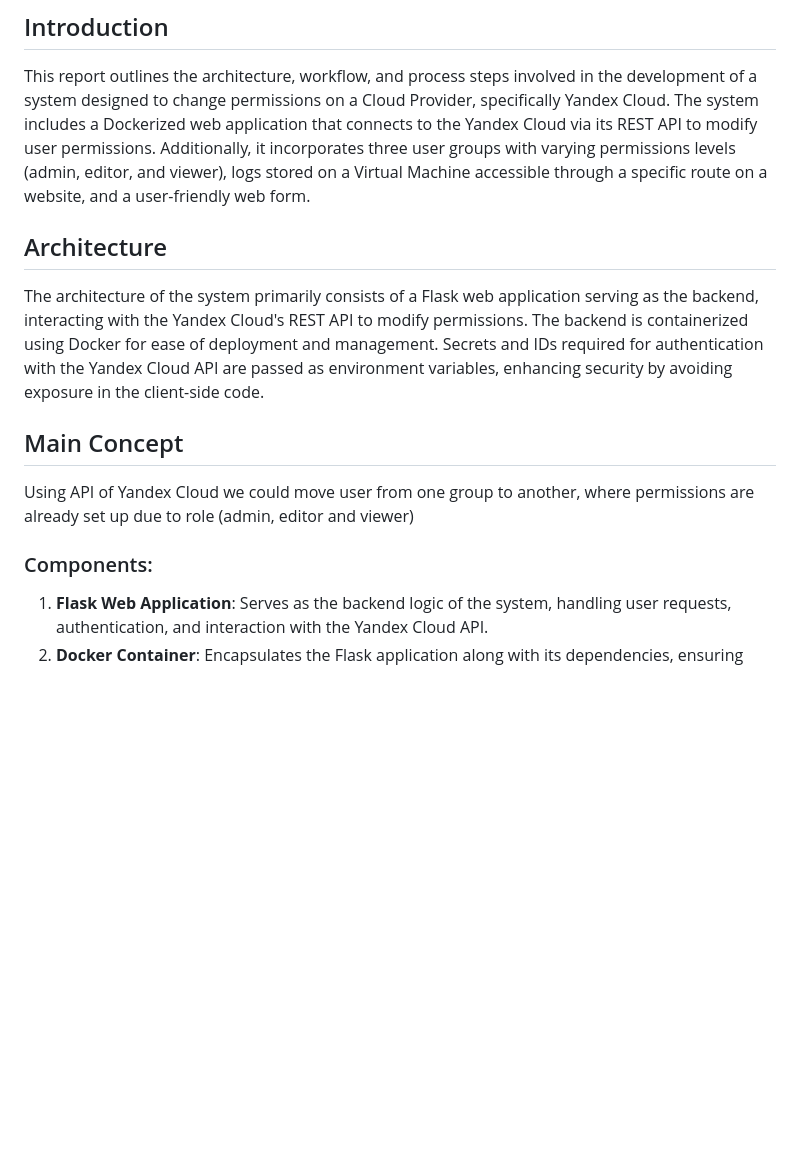
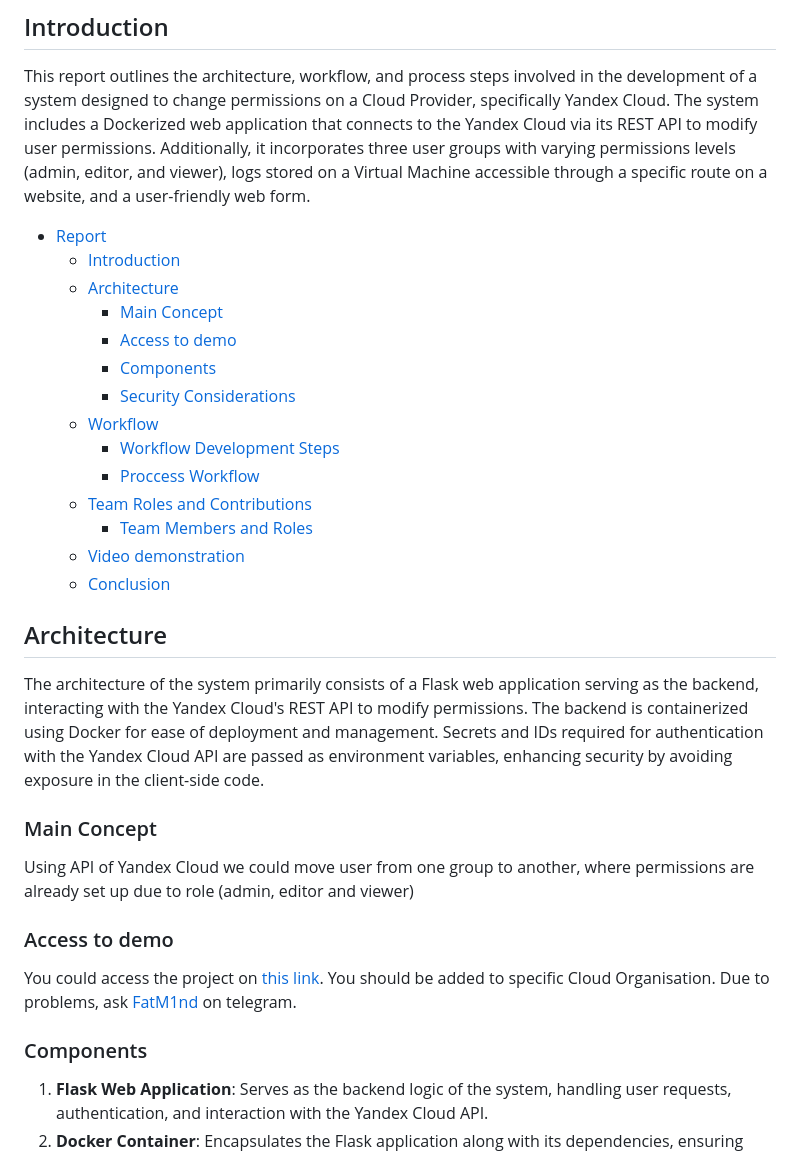
Before and after one commit to timur-harin/YandexCloudIAM, a Markdown page: REPORT.md, the part around the change printed below. Rendered like a GitHub page; blank space fills up the shorter version.

```diff
--- a/REPORT.md
+++ b/REPORT.md
@@ -3,15 +3,35 @@
 ## Introduction
 This report outlines the architecture, workflow, and process steps involved in the development of a system designed to change permissions on a Cloud Provider, specifically Yandex Cloud. The system includes a Dockerized web application that connects to the Yandex Cloud via its REST API to modify user permissions. Additionally, it incorporates three user groups with varying permissions levels (admin, editor, and viewer), logs stored on a Virtual Machine accessible through a specific route on a website, and a user-friendly web form.
 
+- [Report](#report)
+  - [Introduction](#introduction)
+  - [Architecture](#architecture)
+    - [Main Concept](#main-concept)
+    - [Access to demo](#access-to-demo)
+    - [Components](#components)
+    - [Security Considerations](#security-considerations)
+  - [Workflow](#workflow)
+    - [Workflow Development Steps](#workflow-development-steps)
+    - [Proccess Workflow](#proccess-workflow)
+  - [Team Roles and Contributions](#team-roles-and-contributions)
+    - [Team Members and Roles](#team-members-and-roles)
+  - [Video demonstration](#video-demonstration)
+  - [Conclusion](#conclusion)
+
+
 ## Architecture
 
 The architecture of the system primarily consists of a Flask web application serving as the backend, interacting with the Yandex Cloud's REST API to modify permissions. The backend is containerized using Docker for ease of deployment and management. Secrets and IDs required for authentication with the Yandex Cloud API are passed as environment variables, enhancing security by avoiding exposure in the client-side code.
 
-## Main Concept
+### Main Concept
 
 Using API of Yandex Cloud we could move user from one group to another, where permissions are already set up due to role (admin, editor and viewer)
 
-### Components:
+### Access to demo
+
+You could access the project on [this link](http://158.160.149.1). You should be added to specific Cloud Organisation. Due to problems, ask [FatM1nd](https://t.me/fatm1nd) on telegram.
+
+### Components
 1. **Flask Web Application**: Serves as the backend logic of the system, handling user requests, authentication, and interaction with the Yandex Cloud API.
 2. **Docker Container**: Encapsulates the Flask application along with its dependencies, ensuring consistency and portability across different environments.
 3. **Yandex Cloud API**: Provides the interface for modifying user permissions and managing resources within the Yandex Cloud infrastructure.
```
Also changed, not shown: other parts of REPORT.md (+12 -4 lines), tv_diagram.png (added).
